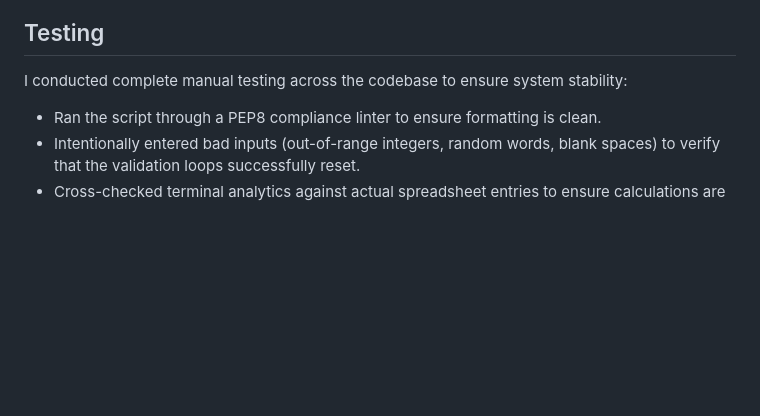
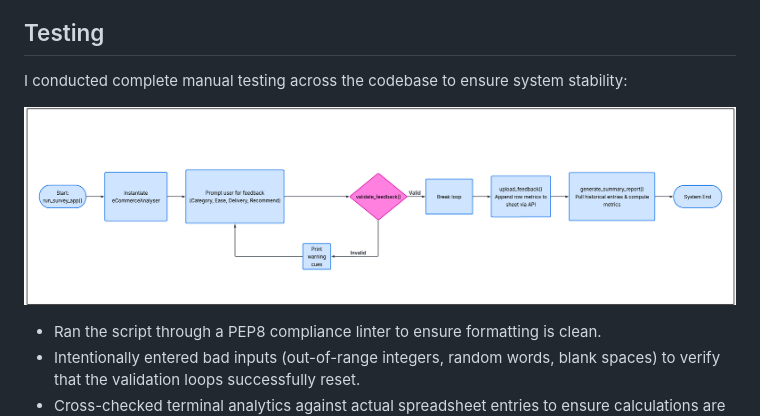
Before and after one commit to mlamleli85/ecommerce_feedback_analyser, a Markdown page: README.md, the part around the change. Drawn GitHub-style; pictures changed too: flowchart.png (added); blank space fills up the shorter version.

Commit message:
Add logic flowchart to README file

```diff
--- a/README.md
+++ b/README.md
@@ -69,6 +69,8 @@ Key methods inside the class include:
 
 I conducted complete manual testing across the codebase to ensure system stability:
 
+![System Logic Flowchart](flowchart.png)
+
 - Ran the script through a PEP8 compliance linter to ensure formatting is clean.
 - Intentionally entered bad inputs (out-of-range integers, random words, blank spaces) to verify that the validation loops successfully reset.
 - Cross-checked terminal analytics against actual spreadsheet entries to ensure calculations are completely accurate.
```
